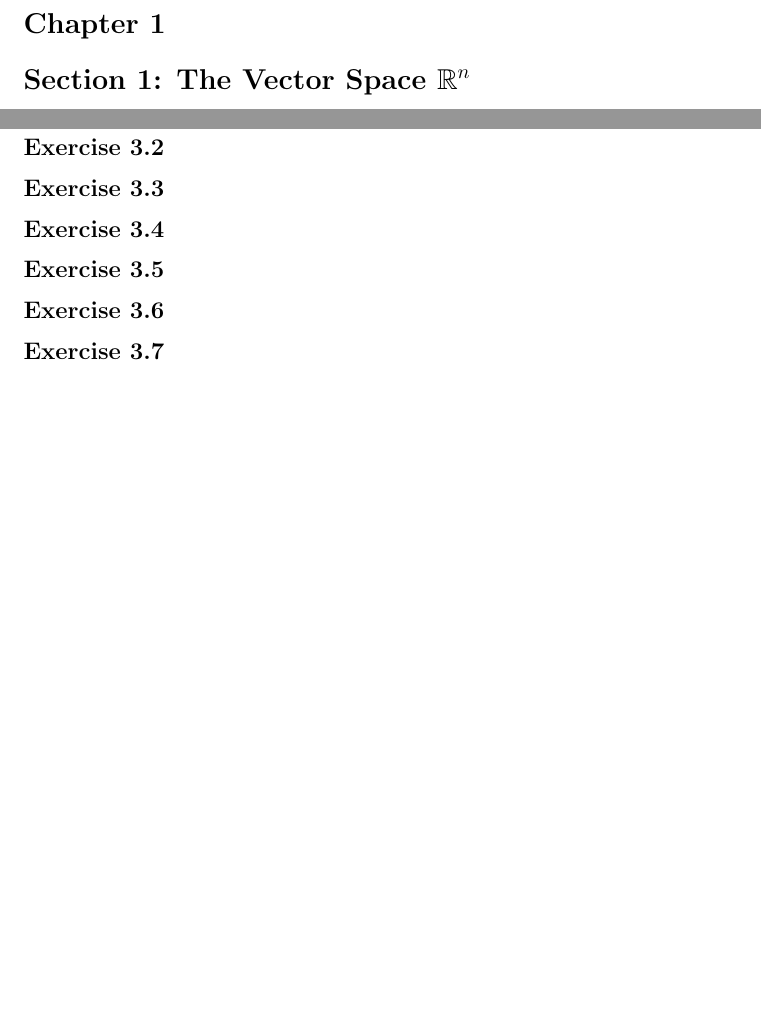
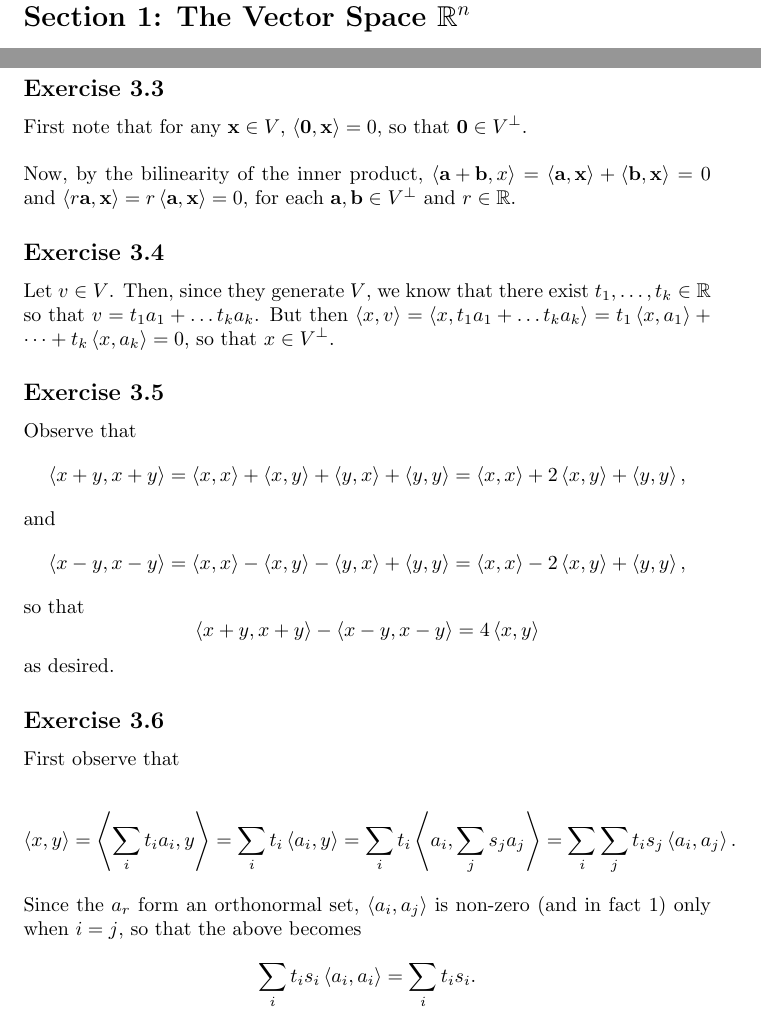
Before and after one commit to shikharmukherji/edwards_solutions, a LaTeX document (main.tex, which reads chapter1.tex): two parts of pages 2 and 5 of 5 before the commit and two parts of pages 2 and 5 of 6 after it, joined at a grey line, cut at the place of the change, the shorter picture padded with empty space. Compiled offline with pdfLaTeX.

Commit message:
Added some more to section 3

```diff
--- a/chapter1.tex
+++ b/chapter1.tex
@@ -138,9 +138,38 @@ Since the inner product is bilinear (SP $3$), we have that $\left< \mathbf{0}, \
 
 \subsection*{Exercise 3.2}
 \subsection*{Exercise 3.3}
+
+First note that for any $\mathbf{x}\in V$, $\left< \mathbf{0}, \mathbf{x} \right>=0$, so that $\mathbf{0}\in V^{\perp}$.\\
+
+Now, by the bilinearity of the inner product, $\left< \mathbf{a} + \mathbf{b}, x \right> = \left< \mathbf{a}, \mathbf{x} \right> + \left< \mathbf{b}, \mathbf{x} \right> = 0$ and $\left< r\mathbf{a}, \mathbf{x} \right> = r\left< \mathbf{a}, \mathbf{x} \right> = 0$, for each $\mathbf{a}, \mathbf{b}\in V^{\perp}$ and $r\in\mathbb{R}$.
+
 \subsection*{Exercise 3.4}
+
+Let $v\in V$. Then, since they generate $V$, we know that there exist $t_1,\dots,t_k\in\mathbb{R}$ so that $v=t_1a_1 + \dots t_ka_k$. But then $\left< x, v \right> = \left< x, t_1a_1 + \dots t_ka_k \right> = t_1\left< x, a_1 \right> + \dots + t_k\left< x, a_k \right>=0$, so that $x\in V^{\perp}$.
+
 \subsection*{Exercise 3.5}
+Observe that
+$$\left< x+y, x+y\right> = \left< x, x\right> + \left< x, y\right> + \left< y, x\right> + \left< y, y\right> = \left< x, x\right> + 2\left< x, y\right> + \left< y, y\right>,$$
+and
+$$\left< x-y, x-y\right> = \left< x, x\right> - \left< x, y\right> - \left< y, x\right> + \left< y, y\right> = \left< x, x\right> - 2\left< x, y\right> + \left< y, y\right>,$$
+so that
+$$\left< x+y, x+y\right> - \left< x-y, x-y\right> = 4\left< x,y \right>$$
+as desired.
+
 \subsection*{Exercise 3.6}
+
+First observe that
+
+$$
+\left< x,y \right> = \left< \sum_{i} t_ia_i, y \right> = \sum_{i} t_i\left< a_i,y \right> = \sum_{i} t_i\left< a_i, \sum_{j} s_ja_j  \right> = \sum_{i} \sum_{j} t_is_j \left< a_i, a_j \right>.
+$$
+
+Since the $a_r$ form an orthonormal set, $\left< a_i, a_j \right>$ is non-zero (and in fact $1$) only when $i=j$, so that the above becomes
+
+$$
+\sum_{i} t_i s_i \left< a_i, a_i\right> = \sum_{i} t_i s_i.
+$$
+
 \subsection*{Exercise 3.7}
 \subsection*{Exercise 3.8}
 \subsection*{Exercise 3.9}
```
